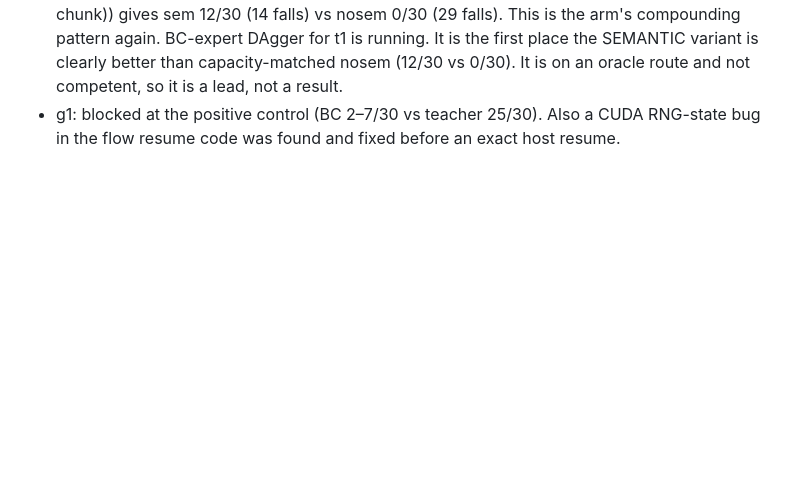
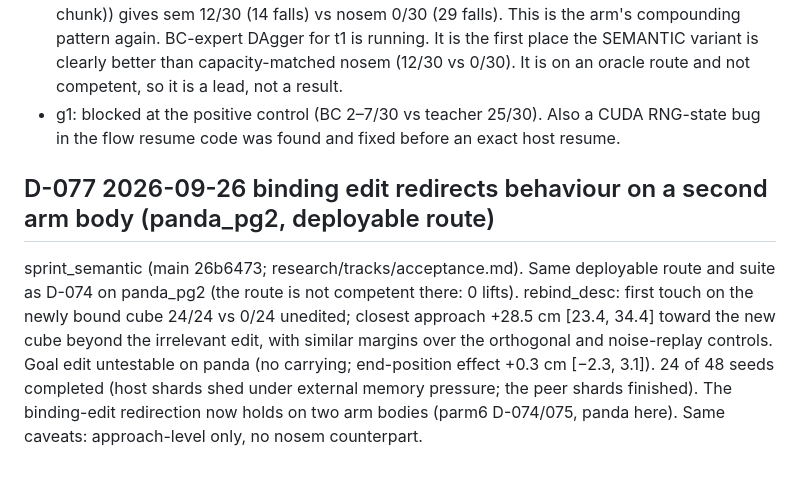
Before and after one commit to JacobFV/structured-psi0-latent-diffusion-dynamics, a Markdown page: research/decisions.md, the part around the change. Drawn GitHub-style; blank space fills up the shorter version.

Commit message:
D-077: binding edit redirects panda arm too (24/24 vs 0/24)
Co-Authored-By: Claude Opus 5.5 <noreply@anthropic.com>

```diff
--- a/research/decisions.md
+++ b/research/decisions.md
@@ -303,3 +303,6 @@ legged agent (raw on main, 3439085; lead recomputed from rows):
 - t1 humanoid: passes the offline gate (2.5–2.9% of hold-still), but stateless R1 (packet = E(BC chunk)) gives sem 12/30 (14 falls) vs nosem 0/30 (29 falls). This is the arm's compounding pattern again. BC-expert DAgger for t1 is running. It is the first place the SEMANTIC variant is clearly better than capacity-matched nosem (12/30 vs 0/30). It is on an oracle route and not competent, so it is a lead, not a result.
 - g1: blocked at the positive control (BC 2–7/30 vs teacher 25/30).
 Also a CUDA RNG-state bug in the flow resume code was found and fixed before an exact host resume.
+
+## D-077 2026-09-26 binding edit redirects behaviour on a second arm body (panda_pg2, deployable route)
+sprint_semantic (main 26b6473; research/tracks/acceptance.md). Same deployable route and suite as D-074 on panda_pg2 (the route is not competent there: 0 lifts). rebind_desc: first touch on the newly bound cube 24/24 vs 0/24 unedited; closest approach +28.5 cm [23.4, 34.4] toward the new cube beyond the irrelevant edit, with similar margins over the orthogonal and noise-replay controls. Goal edit untestable on panda (no carrying; end-position effect +0.3 cm [−2.3, 3.1]). 24 of 48 seeds completed (host shards shed under external memory pressure; the peer shards finished). The binding-edit redirection now holds on two arm bodies (parm6 D-074/075, panda here). Same caveats: approach-level only, no nosem counterpart.
```
